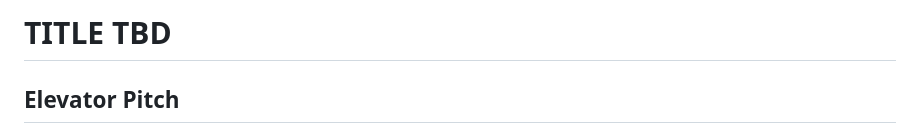
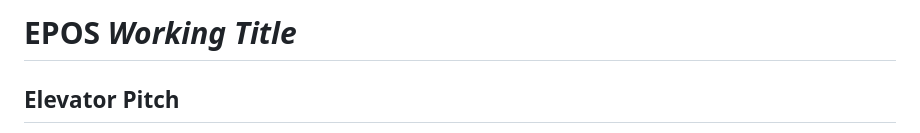
Before and after one commit to Keryon42/startup, a Markdown page: README.md, the part around the change. Drawn GitHub-style.

```diff
--- a/README.md
+++ b/README.md
@@ -1,4 +1,4 @@
-# TITLE TBD
+# EPOS *Working Title*
 ## Elevator Pitch
 Zork. The Hitchhiker's Guide to the Galaxy. Dungeon Man. These games shaped all modern rpgs (Except maybe Dungeon Man.) But text based adventure games are not dead! As web apps become increasingly popular, and users become increasingly used to typing on their phones, a space opens up for narratively driven games that are easily controlled on from a mobile device. Most high paced games are difficult or impossible to control from a phone, but the deliberate, puzzle-driven pacing of a text based adventure game allows for an experience just as good on mobile as you'd get on any other device. And with modern technology, the limits of a text based adventure game can be pushed. The background and text color may grow dim in a dark cavern, the text may shake or even collapse under an earthquake, images can be easily embedded, and a method of leaving messages for other players can allow for hints and tips to collaboratively work towards the end goal.
 
```
